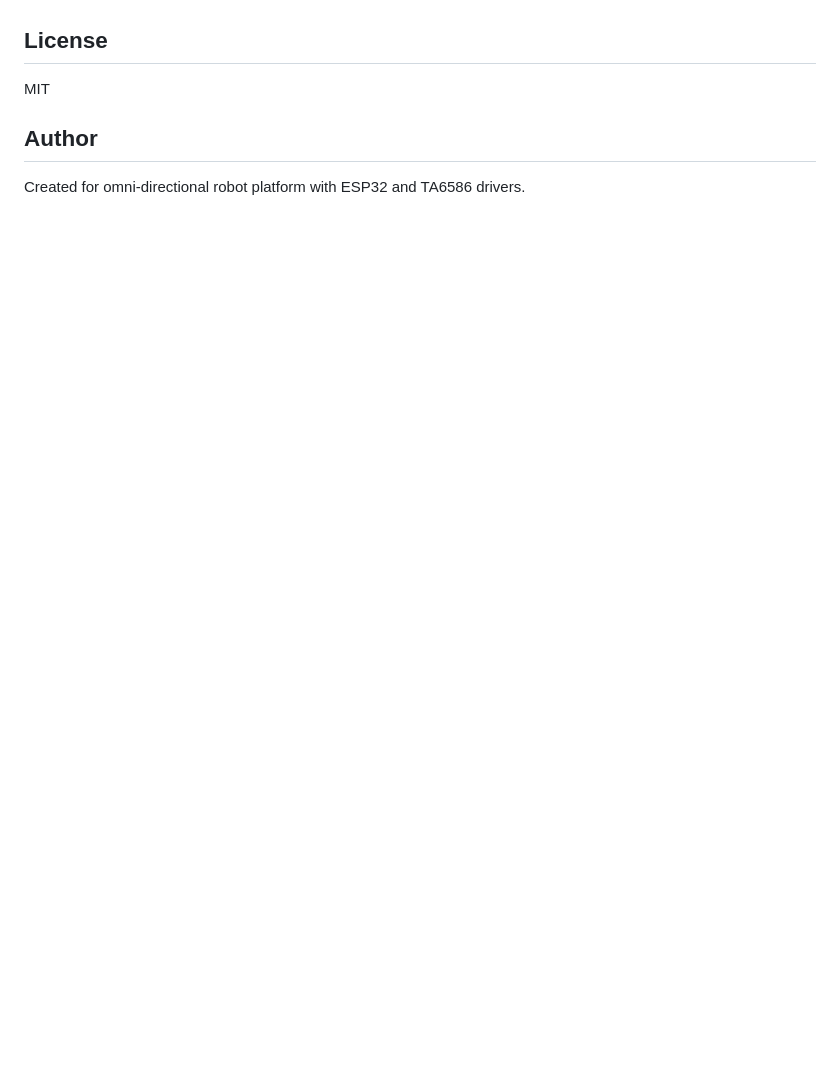
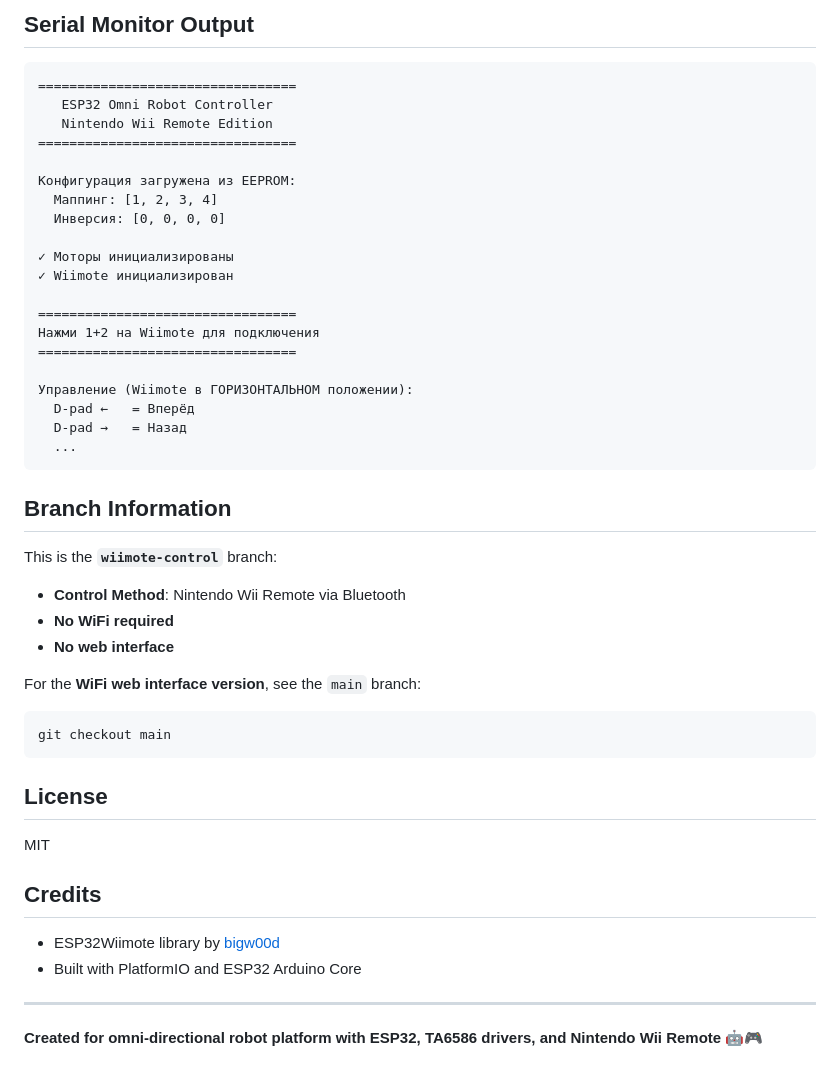
Before and after one commit to diaskabdualiev/omni4WD, a Markdown page: README.md, the part around one of its changes. GitHub-like rendering; blank space fills up the shorter version.

````diff
--- a/README.md
+++ b/README.md
@@ -118,8 +173,49 @@ This is implemented in `setPhysicalMotor()` function.
+## Serial Monitor Output
+
+```
+=================================
+   ESP32 Omni Robot Controller
+   Nintendo Wii Remote Edition
+=================================
+
+Конфигурация загружена из EEPROM:
+  Маппинг: [1, 2, 3, 4]
+  Инверсия: [0, 0, 0, 0]
+
+✓ Моторы инициализированы
+✓ Wiimote инициализирован
+
+=================================
+Нажми 1+2 на Wiimote для подключения
+=================================
+
+Управление (Wiimote в ГОРИЗОНТАЛЬНОМ положении):
+  D-pad ←   = Вперёд
+  D-pad →   = Назад
+  ...
+```
+
+## Branch Information
+
+This is the **`wiimote-control`** branch:
+- **Control Method**: Nintendo Wii Remote via Bluetooth
+- **No WiFi required**
+- **No web interface**
+
+For the **WiFi web interface version**, see the `main` branch:
+```bash
+git checkout main
+```
 
 ## License
 
 MIT
 
-## Author
+## Credits
 
-Created for omni-directional robot platform with ESP32 and TA6586 drivers.
+- ESP32Wiimote library by [bigw00d](https://github.com/bigw00d/ESP32Wiimote)
+- Built with PlatformIO and ESP32 Arduino Core
+
+---
+
+**Created for omni-directional robot platform with ESP32, TA6586 drivers, and Nintendo Wii Remote** 🤖🎮
````
Also changed, not shown: other parts of README.md (+99 -44 lines).
